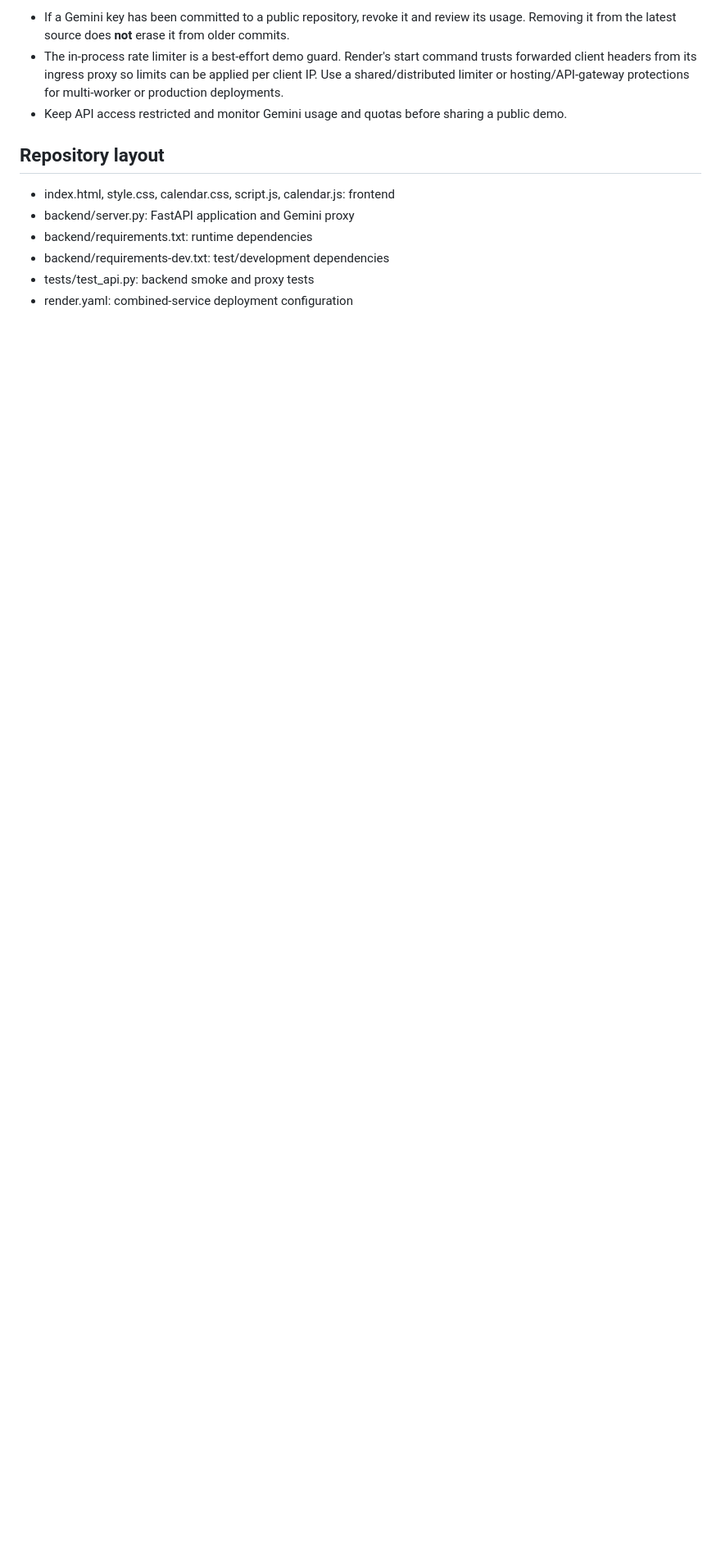
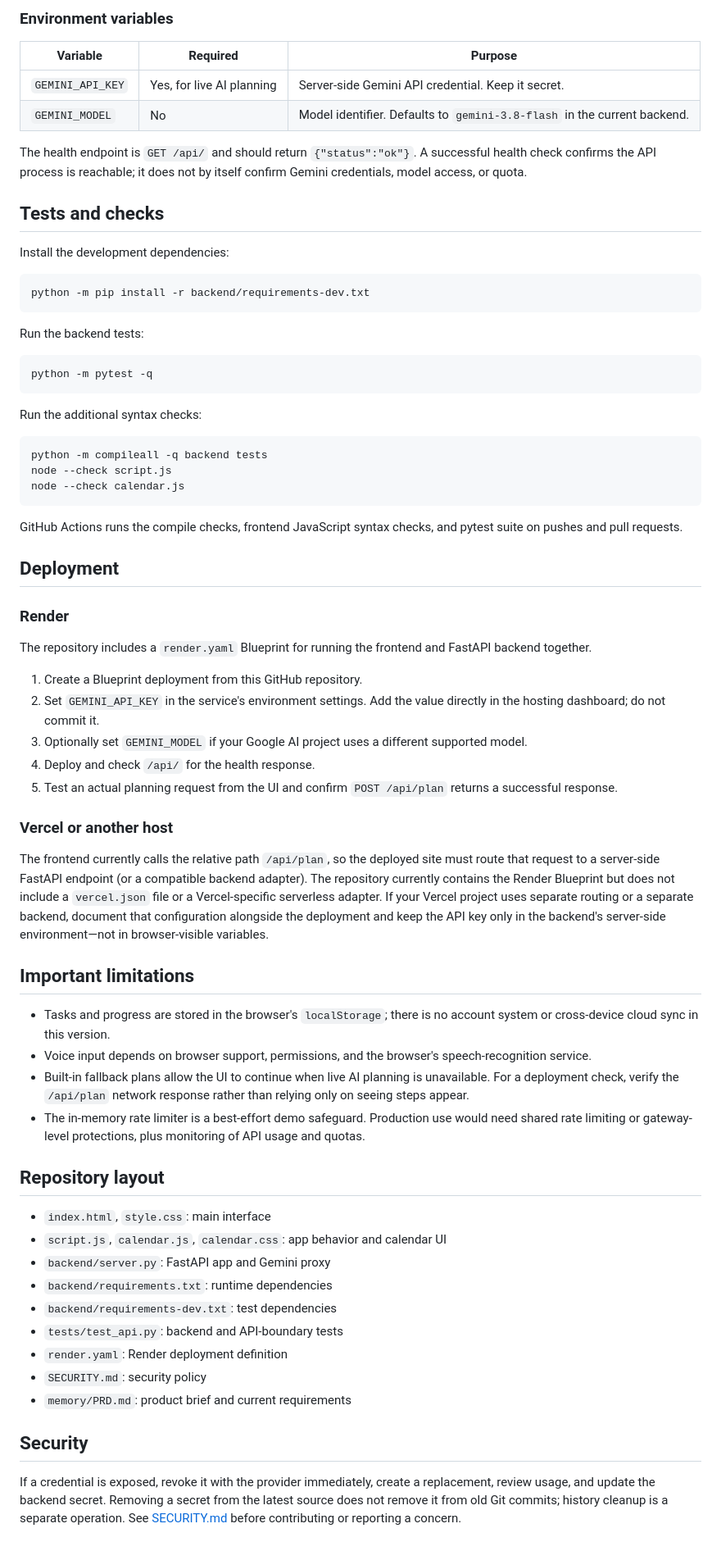
Before and after one commit to aryanbhardwaj408-ops/Vibe2Ship, a Markdown page: README.md, the part around one of its changes. Shown at 82% size. Rendered like a GitHub page; blank space fills up the shorter version.

````diff
--- a/README.md
+++ b/README.md
@@ -55,13 +79,72 @@ This repository includes a render.yaml Blueprint for the combined frontend + bac
 
-- If a Gemini key has been committed to a public repository, revoke it and review its usage. Removing it from the latest source does **not** erase it from older commits.
-- The in-process rate limiter is a best-effort demo guard. Render's start command trusts forwarded client headers from its ingress proxy so limits can be applied per client IP. Use a shared/distributed limiter or hosting/API-gateway protections for multi-worker or production deployments.
-- Keep API access restricted and monitor Gemini usage and quotas before sharing a public demo.
+### Environment variables
+
+| Variable | Required | Purpose |
+| --- | --- | --- |
+| `GEMINI_API_KEY` | Yes, for live AI planning | Server-side Gemini API credential. Keep it secret. |
+| `GEMINI_MODEL` | No | Model identifier. Defaults to `gemini-3.8-flash` in the current backend. |
+
+The health endpoint is `GET /api/` and should return `{"status":"ok"}`. A successful health check confirms the API process is reachable; it does not by itself confirm Gemini credentials, model access, or quota.
+
+## Tests and checks
+
+Install the development dependencies:
+
+```bash
+python -m pip install -r backend/requirements-dev.txt
+```
+
+Run the backend tests:
+
+```bash
+python -m pytest -q
+```
+
+Run the additional syntax checks:
+
+```bash
+python -m compileall -q backend tests
+node --check script.js
+node --check calendar.js
+```
+
+GitHub Actions runs the compile checks, frontend JavaScript syntax checks, and pytest suite on pushes and pull requests.
+
+## Deployment
+
+### Render
+
+The repository includes a `render.yaml` Blueprint for running the frontend and FastAPI backend together.
+
+1. Create a Blueprint deployment from this GitHub repository.
+2. Set `GEMINI_API_KEY` in the service's environment settings. Add the value directly in the hosting dashboard; do not commit it.
+3. Optionally set `GEMINI_MODEL` if your Google AI project uses a different supported model.
+4. Deploy and check `/api/` for the health response.
+5. Test an actual planning request from the UI and confirm `POST /api/plan` returns a successful response.
+
+### Vercel or another host
+
+The frontend currently calls the relative path `/api/plan`, so the deployed site must route that request to a server-side FastAPI endpoint (or a compatible backend adapter). The repository currently contains the Render Blueprint but does not include a `vercel.json` file or a Vercel-specific serverless adapter. If your Vercel project uses separate routing or a separate backend, document that configuration alongside the deployment and keep the API key only in the backend's server-side environment—not in browser-visible variables.
+
+## Important limitations
+
+- Tasks and progress are stored in the browser's `localStorage`; there is no account system or cross-device cloud sync in this version.
+- Voice input depends on browser support, permissions, and the browser's speech-recognition service.
+- Built-in fallback plans allow the UI to continue when live AI planning is unavailable. For a deployment check, verify the `/api/plan` network response rather than relying only on seeing steps appear.
+- The in-memory rate limiter is a best-effort demo safeguard. Production use would need shared rate limiting or gateway-level protections, plus monitoring of API usage and quotas.
 
 ## Repository layout
 
-- index.html, style.css, calendar.css, script.js, calendar.js: frontend
-- backend/server.py: FastAPI application and Gemini proxy
-- backend/requirements.txt: runtime dependencies
-- backend/requirements-dev.txt: test/development dependencies
-- tests/test_api.py: backend smoke and proxy tests
-- render.yaml: combined-service deployment configuration
+- `index.html`, `style.css`: main interface
+- `script.js`, `calendar.js`, `calendar.css`: app behavior and calendar UI
+- `backend/server.py`: FastAPI app and Gemini proxy
+- `backend/requirements.txt`: runtime dependencies
+- `backend/requirements-dev.txt`: test dependencies
+- `tests/test_api.py`: backend and API-boundary tests
+- `render.yaml`: Render deployment definition
+- `SECURITY.md`: security policy
+- `memory/PRD.md`: product brief and current requirements
+
+## Security
+
+If a credential is exposed, revoke it with the provider immediately, create a replacement, review usage, and update the backend secret. Removing a secret from the latest source does not remove it from old Git commits; history cleanup is a separate operation. See [SECURITY.md](SECURITY.md) before contributing or reporting a concern.
````
Also changed, not shown: other parts of README.md (+55 -31 lines).
